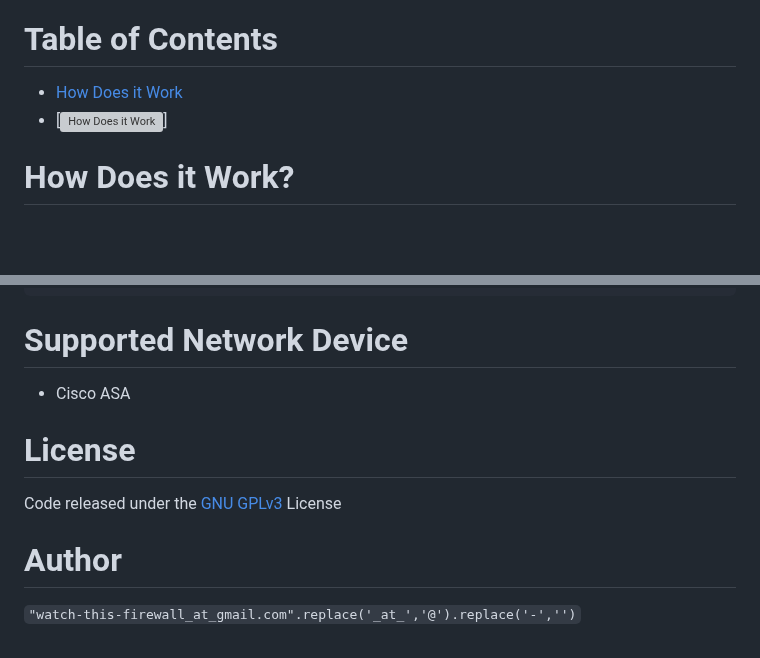
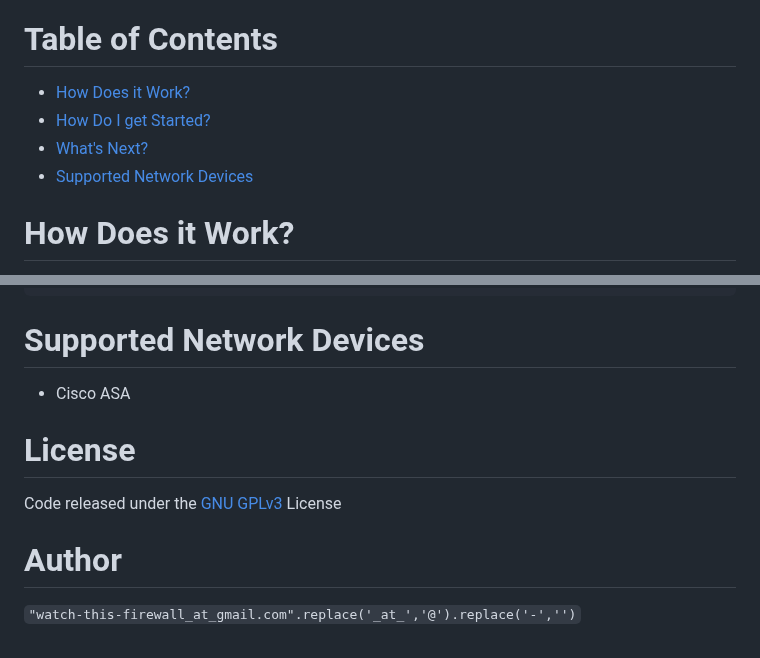
Before and after one commit to WatchThisFirewall/WTF.v1, a Markdown page: README.md, 2 parts joined by grey strips. Drawn GitHub-style; blank space fills up the shorter version; grey boxes are pictures that could not be loaded.

````diff
--- a/README.md
+++ b/README.md
@@ -19,8 +19,11 @@ The tool is based on Python 3.11 and the package is composed by three containers
 - The Job Scheduler (python:3.11-slim)
 
 # Table of Contents
-- [How Does it Work](#How-Does-it-Work)
-- [![How Does it Work][168]]
+- [How Does it Work?](#How-Does-it-Work)
+- [How Do I get Started?](#How-Do-I-get-Started)
+- [What's Next?](#What-s-Next)
+- [Supported Network Devices](#Supported-Network-Devices)
+
 
 
 # How Does it Work?
@@ -155,7 +158,7 @@ textfsm==1.1.3
 typing_extensions==4.12.2
 tzdata==2024.1
 ```
-# Supported Network Device
+# Supported Network Devices
 - Cisco ASA
 # License
 Code released under the [GNU GPLv3](https://github.com/WatchThisFirewall/WTF.v1/blob/main/LICENSE) License
@@ -234,4 +237,3 @@ Code released under the [GNU GPLv3](https://github.com/WatchThisFirewall/WTF.v1/
   [68]: https://img.shields.io/badge/%F0%9F%A5%9A-Hatch-4051b5.svg
   [69]: https://github.com/pypa/hatch
   [70]: http://www.pennington.net/py/ciscoconfparse2/examples.html
-[168]: https://github.com/WatchThisFirewall/WTF.v1/#How-Do-I-get-Started?
````
Also changed, not shown: other parts of README.md (+1 -1 lines).
